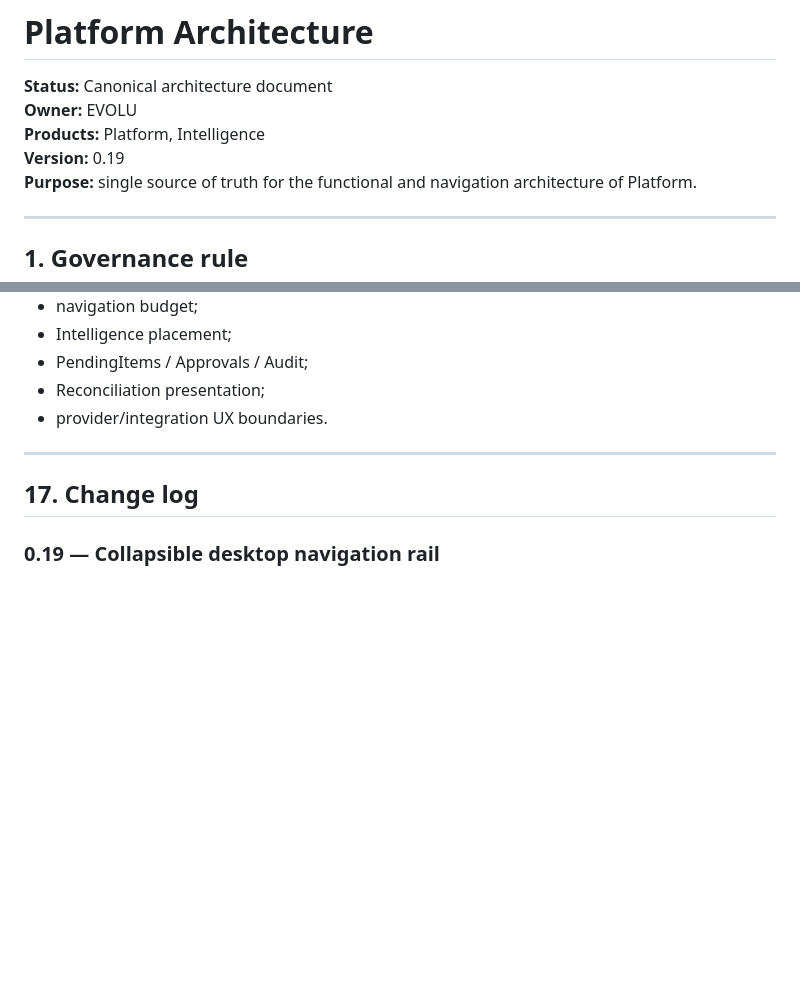
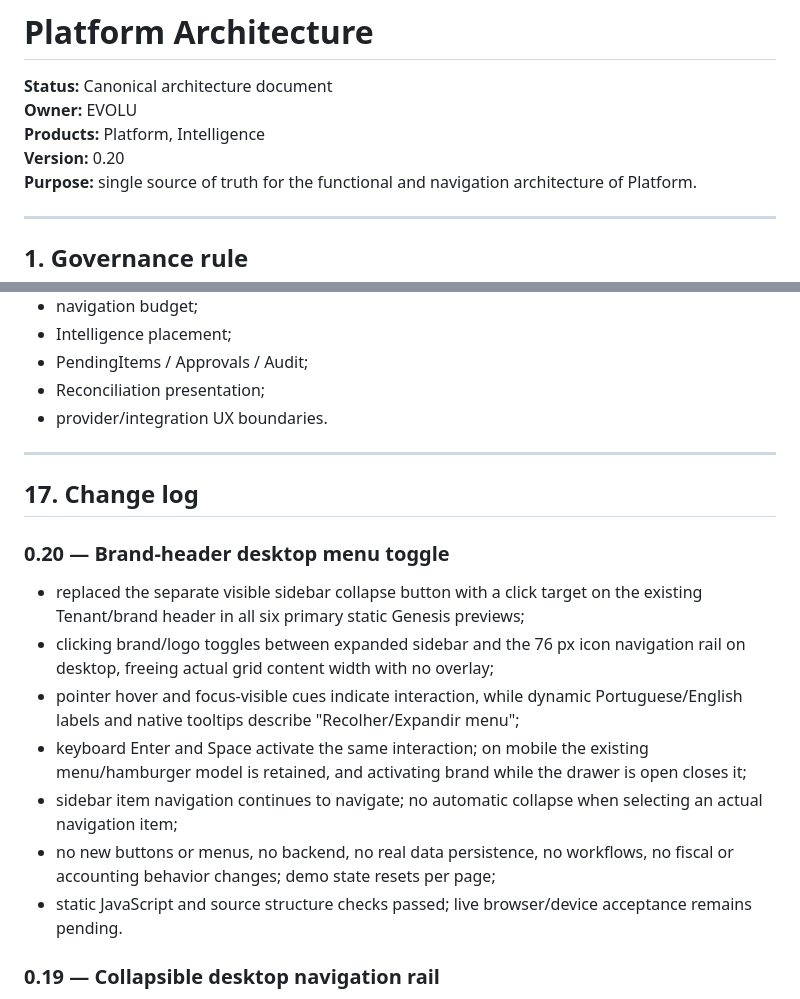
Before and after one commit to evoluagency/evolu-genesis, a Markdown page: docs/PLATFORM_ARCHITECTURE.md, 2 parts joined by grey strips. Drawn GitHub-style; blank space fills up the shorter version.

Commit message:
docs(ux): record brand-header collapse behavior and accessible interactions

```diff
--- a/docs/PLATFORM_ARCHITECTURE.md
+++ b/docs/PLATFORM_ARCHITECTURE.md
@@ -3,7 +3,7 @@
 **Status:** Canonical architecture document
 **Owner:** EVOLU
 **Products:** Platform, Intelligence
-**Version:** 0.19
+**Version:** 0.20
 **Purpose:** single source of truth for the functional and navigation architecture of Platform.
 
 ---
@@ -1857,6 +1857,16 @@ This gate applies to:
 
 ## 17. Change log
 
+### 0.20 — Brand-header desktop menu toggle
+
+- replaced the separate visible sidebar collapse button with a click target on the existing Tenant/brand header in all six primary static Genesis previews;
+- clicking brand/logo toggles between expanded sidebar and the 76 px icon navigation rail on desktop, freeing actual grid content width with no overlay;
+- pointer hover and focus-visible cues indicate interaction, while dynamic Portuguese/English labels and native tooltips describe "Recolher/Expandir menu";
+- keyboard Enter and Space activate the same interaction; on mobile the existing menu/hamburger model is retained, and activating brand while the drawer is open closes it;
+- sidebar item navigation continues to navigate; no automatic collapse when selecting an actual navigation item;
+- no new buttons or menus, no backend, no real data persistence, no workflows, no fiscal or accounting behavior changes; demo state resets per page;
+- static JavaScript and source structure checks passed; live browser/device acceptance remains pending.
+
 ### 0.19 — Collapsible desktop navigation rail
 
 - added a reversible desktop-only sidebar collapse control to the six primary static Genesis UX previews: TenantConfiguration, CompanyOnboarding, CompanyConfiguration, CompanyAccessHome, CompanyFinancialWorkspace and UX-NAV-1;
```
